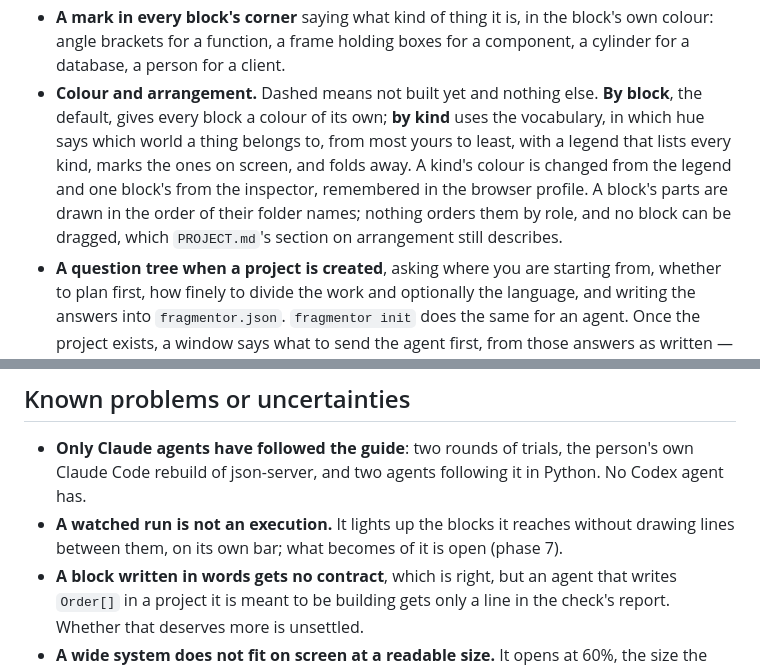
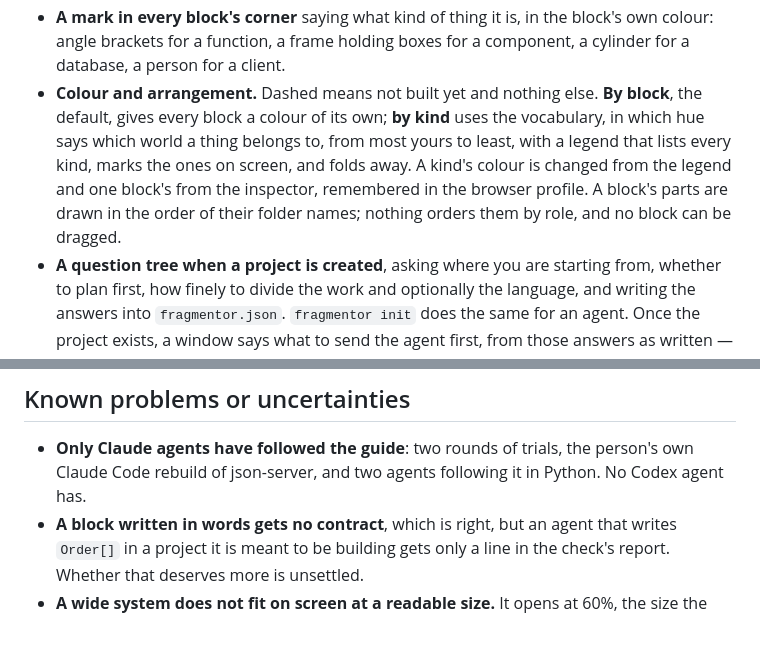
Before and after one commit to quinngifford/Fragmentor, a Markdown page: STATUS.md, 2 parts joined by grey strips. Rendered like a GitHub page; blank space fills up the shorter version.

```diff
--- a/STATUS.md
+++ b/STATUS.md
@@ -57,7 +57,7 @@ What came before this is the redesign separating architecture from execution. Th
 - **`examples/messenger`**, a chat application described as it stands, none of whose code imports a contract, so all of it is drawn: a client with its UI and state, an API with a router and `auth` and `messaging` components, workers, and infrastructure holding a PostgreSQL database and a queue, pointing at real TypeScript under `src/`. Five executions are written down (sending a message, logging in, logging out, delivering a notification off the queue, and a scheduled clean-up), each step saying what it is and which function makes it, each with expectations its own trace meets.
 - **`examples/tickets`.** A box office, a REST API, a PostgreSQL database, an outbox queue and a planned reminders job, with its code under `src/booking/` and each block pointing at it. Inside the API, `book-seats` and `cancel-booking` both use `find-event`, which therefore sits beside them; a `pricing` component holds `price-seat` and `refund-for`; `reserve` is used only by `book-seats` and sits inside it. Booking turns a request away early when it cannot be met, prices each seat at once, writes two tables and sends a confirmation. Thirteen tests pass.
 - **A mark in every block's corner** saying what kind of thing it is, in the block's own colour: angle brackets for a function, a frame holding boxes for a component, a cylinder for a database, a person for a client.
-- **Colour and arrangement.** Dashed means not built yet and nothing else. **By block**, the default, gives every block a colour of its own; **by kind** uses the vocabulary, in which hue says which world a thing belongs to, from most yours to least, with a legend that lists every kind, marks the ones on screen, and folds away. A kind's colour is changed from the legend and one block's from the inspector, remembered in the browser profile. A block's parts are drawn in the order of their folder names; nothing orders them by role, and no block can be dragged, which `PROJECT.md`'s section on arrangement still describes.
+- **Colour and arrangement.** Dashed means not built yet and nothing else. **By block**, the default, gives every block a colour of its own; **by kind** uses the vocabulary, in which hue says which world a thing belongs to, from most yours to least, with a legend that lists every kind, marks the ones on screen, and folds away. A kind's colour is changed from the legend and one block's from the inspector, remembered in the browser profile. A block's parts are drawn in the order of their folder names; nothing orders them by role, and no block can be dragged.
 - **A question tree when a project is created**, asking where you are starting from, whether to plan first, how finely to divide the work and optionally the language, and writing the answers into `fragmentor.json`. `fragmentor init` does the same for an agent. Once the project exists, a window says what to send the agent first, from those answers as written — `fragmentor rebuild` for code already there, `fragmentor plan <what you want to build>` to plan first and `fragmentor make <what you want to build>` to build straight away — with the folder to open it in, every other command, and where to find them again. The empty canvas says the same until the agent defines a system.
 - **The application menu.** **New Project…**, **Open Project…**, **Close Project** and **Export…** are under File; View › **Commands** opens the commands for the agent, and View › **Reload Project** (Ctrl+R) reads the project from disk again, in place of reloading the page, which would drop back to the start screen. There is no **Generate code**: the agent's `fragmentor check` rewrites the contracts, the guide and the slash commands every time it runs, and nothing in the window needs the contracts current, since running and testing strip them.
 - **Planned architecture.** A block with `"planned": true` is drawn greyed out with a dashed edge and a `PLANNED` label, its types may be words, nothing about it is an error, and nothing is generated, checked or run for it. Planning spreads downward only. A contract Fragmentor wrote for a block that is now planned is taken away; no code is ever touched, because none of it is Fragmentor's.
@@ -78,7 +78,6 @@ What came before this is the redesign separating architecture from execution. Th
 ## Known problems or uncertainties
 
 - **Only Claude agents have followed the guide**: two rounds of trials, the person's own Claude Code rebuild of json-server, and two agents following it in Python. No Codex agent has.
-- **A watched run is not an execution.** It lights up the blocks it reaches without drawing lines between them, on its own bar; what becomes of it is open (phase 7).
 - **A block written in words gets no contract**, which is right, but an agent that writes `Order[]` in a project it is meant to be building gets only a line in the check's report. Whether that deserves more is unsettled.
 - **A wide system does not fit on screen at a readable size.** It opens at 60%, the size the person chose, at the top of its first system, with the rest a drag away; **Fit** still shows all of it, as small as it has to be. On a rebuilt realworld API the largest branch starts off the left edge. Folding a part now narrows its row.
 - **The flow view wraps every five steps**, whatever the width of the window.
```
Also changed, not shown: other parts of STATUS.md (+5 -4 lines), PROJECT.md (+4 -4 lines).
